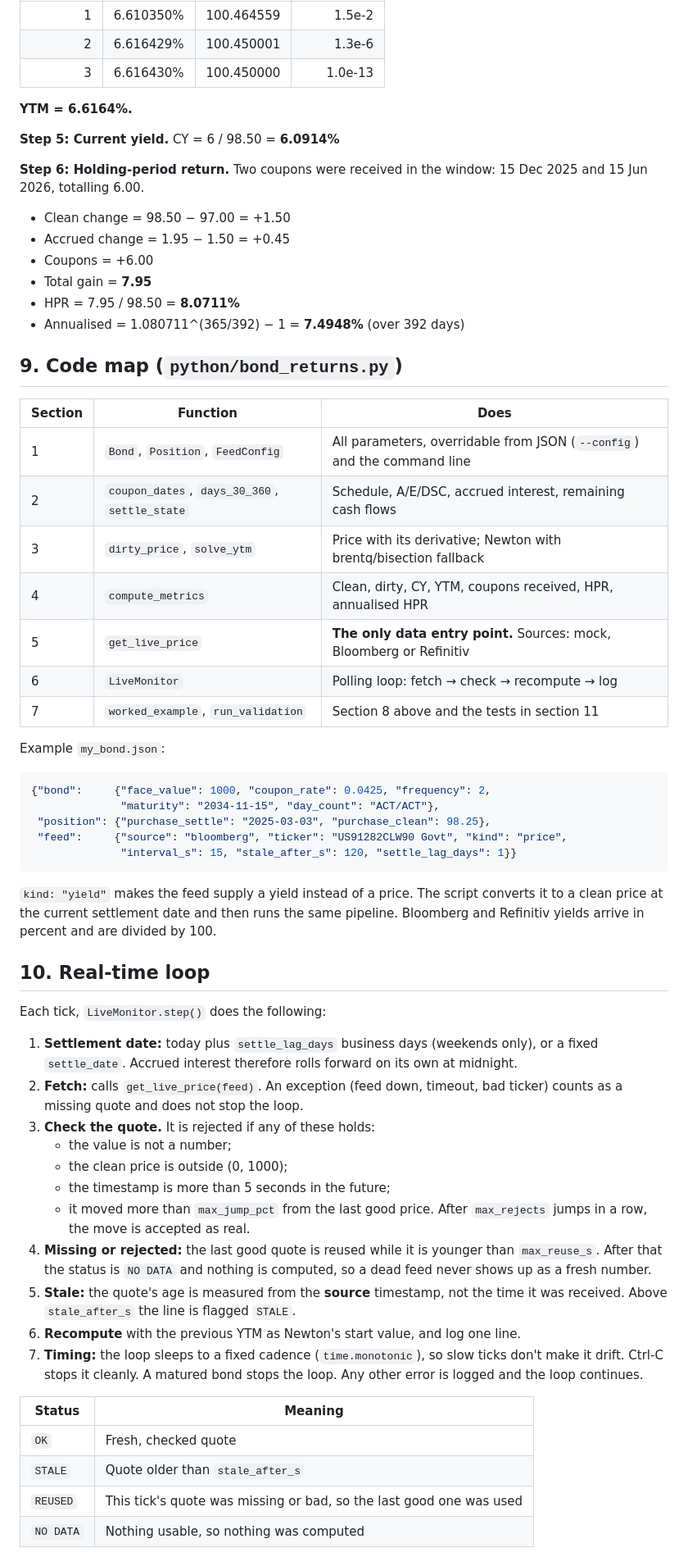
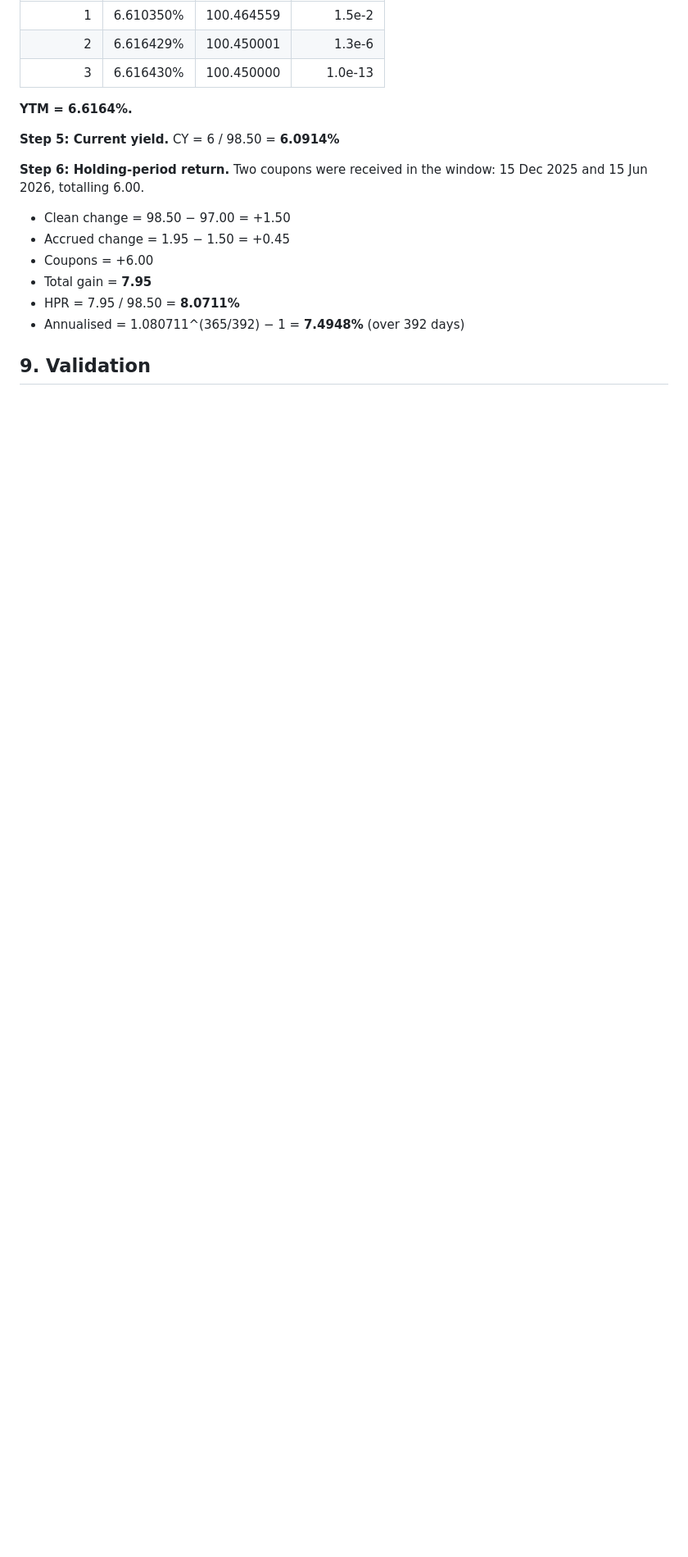
Before and after one commit to HubertFong/bond-returns, a Markdown page: docs/METHOD.md, the part around one of its changes. Shown at 82% size. Rendered like a GitHub page; blank space fills up the shorter version.

````diff
--- a/docs/METHOD.md
+++ b/docs/METHOD.md
@@ -175,50 +178,5 @@ Newton in the script, starting from the approximation y0 = 6.6104%:
 - HPR = 7.95 / 98.50 = **8.0711%**
 - Annualised = 1.080711^(365/392) − 1 = **7.4948%** (over 392 days)
 
-## 9. Code map (`python/bond_returns.py`)
+## 9. Validation
 
-| Section | Function | Does |
-|---|---|---|
-| 1 | `Bond`, `Position`, `FeedConfig` | All parameters, overridable from JSON (`--config`) and the command line |
-| 2 | `coupon_dates`, `days_30_360`, `settle_state` | Schedule, A/E/DSC, accrued interest, remaining cash flows |
-| 3 | `dirty_price`, `solve_ytm` | Price with its derivative; Newton with brentq/bisection fallback |
-| 4 | `compute_metrics` | Clean, dirty, CY, YTM, coupons received, HPR, annualised HPR |
-| 5 | `get_live_price` | **The only data entry point.** Sources: mock, Bloomberg or Refinitiv |
-| 6 | `LiveMonitor` | Polling loop: fetch → check → recompute → log |
-| 7 | `worked_example`, `run_validation` | Section 8 above and the tests in section 11 |
-
-Example `my_bond.json`:
-
-```json
-{"bond":     {"face_value": 1000, "coupon_rate": 0.0425, "frequency": 2,
-              "maturity": "2034-11-15", "day_count": "ACT/ACT"},
- "position": {"purchase_settle": "2025-03-03", "purchase_clean": 98.25},
- "feed":     {"source": "bloomberg", "ticker": "US91282CLW90 Govt", "kind": "price",
-              "interval_s": 15, "stale_after_s": 120, "settle_lag_days": 1}}
-```
-
-`kind: "yield"` makes the feed supply a yield instead of a price. The script converts it to a clean price at the current settlement date and then runs the same pipeline. Bloomberg and Refinitiv yields arrive in percent and are divided by 100.
-
-## 10. Real-time loop
-
-Each tick, `LiveMonitor.step()` does the following:
-
-1. **Settlement date:** today plus `settle_lag_days` business days (weekends only), or a fixed `settle_date`. Accrued interest therefore rolls forward on its own at midnight.
-2. **Fetch:** calls `get_live_price(feed)`. An exception (feed down, timeout, bad ticker) counts as a missing quote and does not stop the loop.
-3. **Check the quote.** It is rejected if any of these holds:
-   - the value is not a number;
-   - the clean price is outside (0, 1000);
-   - the timestamp is more than 5 seconds in the future;
-   - it moved more than `max_jump_pct` from the last good price. After `max_rejects` jumps in a row, the move is accepted as real.
-4. **Missing or rejected:** the last good quote is reused while it is younger than `max_reuse_s`. After that the status is `NO DATA` and nothing is computed, so a dead feed never shows up as a fresh number.
-5. **Stale:** the quote's age is measured from the **source** timestamp, not the time it was received. Above `stale_after_s` the line is flagged `STALE`.
-6. **Recompute** with the previous YTM as Newton's start value, and log one line.
-7. **Timing:** the loop sleeps to a fixed cadence (`time.monotonic`), so slow ticks don't make it drift. Ctrl-C stops it cleanly. A matured bond stops the loop. Any other error is logged and the loop continues.
-
-| Status | Meaning |
-|---|---|
-| `OK` | Fresh, checked quote |
-| `STALE` | Quote older than `stale_after_s` |
-| `REUSED` | This tick's quote was missing or bad, so the last good one was used |
-| `NO DATA` | Nothing usable, so nothing was computed |
-
````
Also changed, not shown: other parts of docs/METHOD.md (+25 -45 lines), CHANGELOG.md (added, +30 -0 lines), README.md (+55 -55 lines), docs/DEVELOPER.md (added, +257 -0 lines), docs/USER_GUIDE.md (added, +160 -0 lines), docs/screenshot.png (added), 11 other files.
